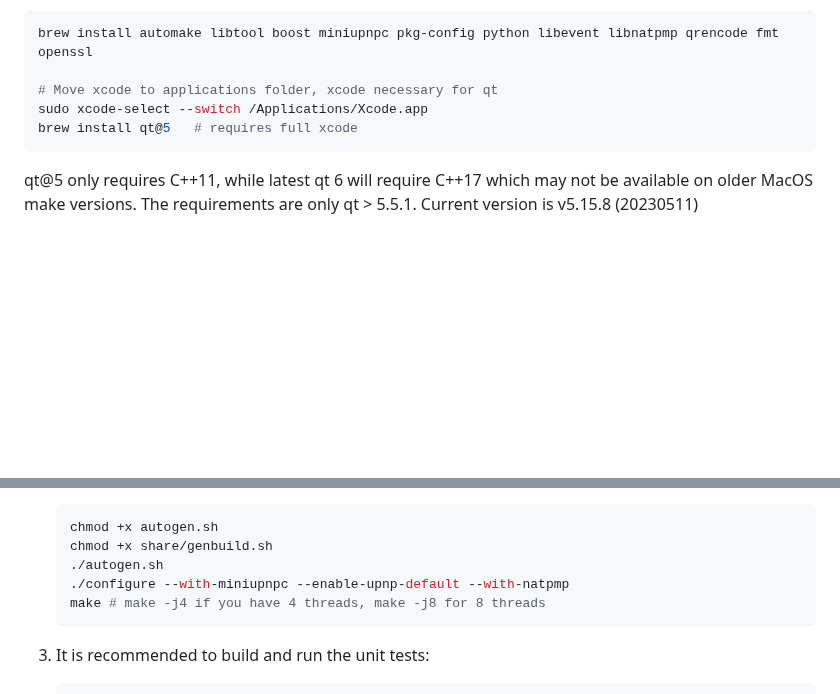
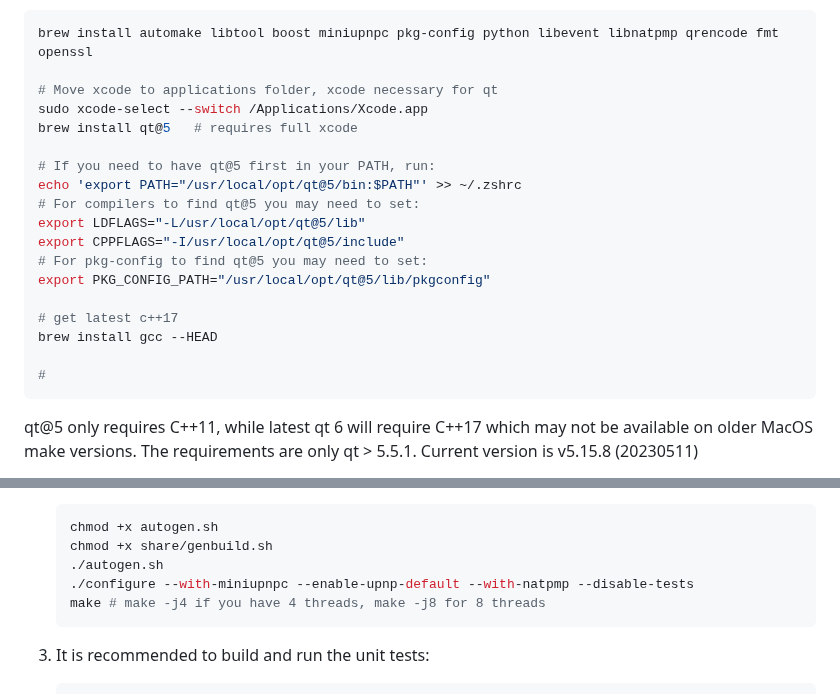
Before and after one commit to koh-gt/ferrite-core, a Markdown page: doc/build-osx.md, 2 parts joined by grey strips. GitHub-like rendering; blank space fills up the shorter version.

````diff
--- a/doc/build-osx.md
+++ b/doc/build-osx.md
@@ -30,6 +30,19 @@ brew install automake libtool boost miniupnpc pkg-config python libevent libnatp
 # Move xcode to applications folder, xcode necessary for qt
 sudo xcode-select --switch /Applications/Xcode.app
 brew install qt@5   # requires full xcode
+
+# If you need to have qt@5 first in your PATH, run:
+echo 'export PATH="/usr/local/opt/qt@5/bin:$PATH"' >> ~/.zshrc
+# For compilers to find qt@5 you may need to set:
+export LDFLAGS="-L/usr/local/opt/qt@5/lib"
+export CPPFLAGS="-I/usr/local/opt/qt@5/include"
+# For pkg-config to find qt@5 you may need to set:
+export PKG_CONFIG_PATH="/usr/local/opt/qt@5/lib/pkgconfig"
+
+# get latest c++17
+brew install gcc --HEAD
+
+#
 ```
 qt@5 only requires C++11, while latest qt 6 will require C++17 which may not be available on older MacOS make versions.
 The requirements are only qt > 5.5.1. Current version is v5.15.8 (20230511)
@@ -92,7 +105,7 @@ brew link berkeley-db@4 --force
     chmod +x autogen.sh
     chmod +x share/genbuild.sh
     ./autogen.sh
-    ./configure --with-miniupnpc --enable-upnp-default --with-natpmp
+    ./configure --with-miniupnpc --enable-upnp-default --with-natpmp --disable-tests
     make # make -j4 if you have 4 threads, make -j8 for 8 threads
     ```
 
````
